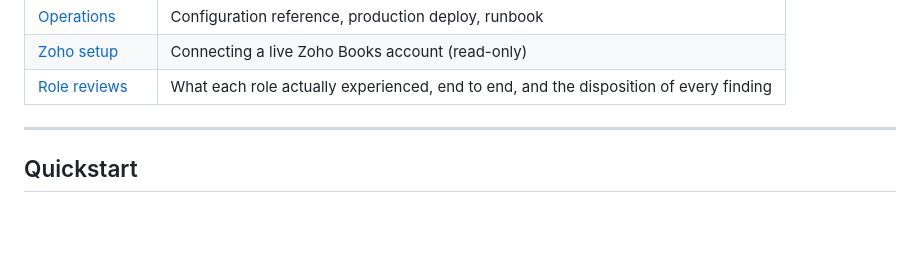
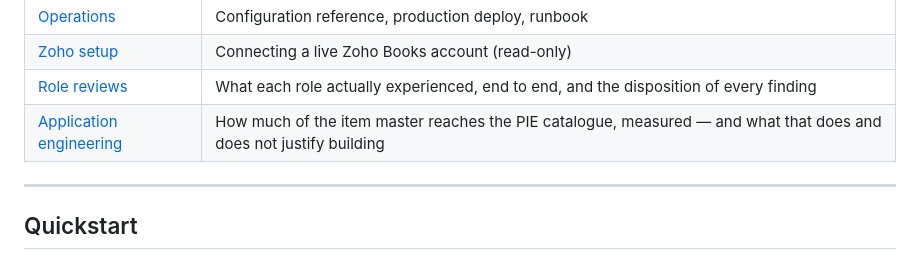
Before and after one commit to srisankethu/pie-portal, a Markdown page: README.md, the part around the change. Drawn GitHub-style; blank space fills up the shorter version.

```diff
--- a/README.md
+++ b/README.md
@@ -36,6 +36,7 @@ nothing, macOS/Linux and Windows, in about 15 minutes.
 | [Operations](docs/operations.md) | Configuration reference, production deploy, runbook |
 | [Zoho setup](docs/zoho-setup.md) | Connecting a live Zoho Books account (read-only) |
 | [Role reviews](docs/reviews/) | What each role actually experienced, end to end, and the disposition of every finding |
+| [Application engineering](docs/application-engineering-assessment.md) | How much of the item master reaches the PIE catalogue, measured — and what that does and does not justify building |
 
 ---
 
```
Also changed, not shown: docs/application-engineering-assessment.md (added, +217 -0 lines).
